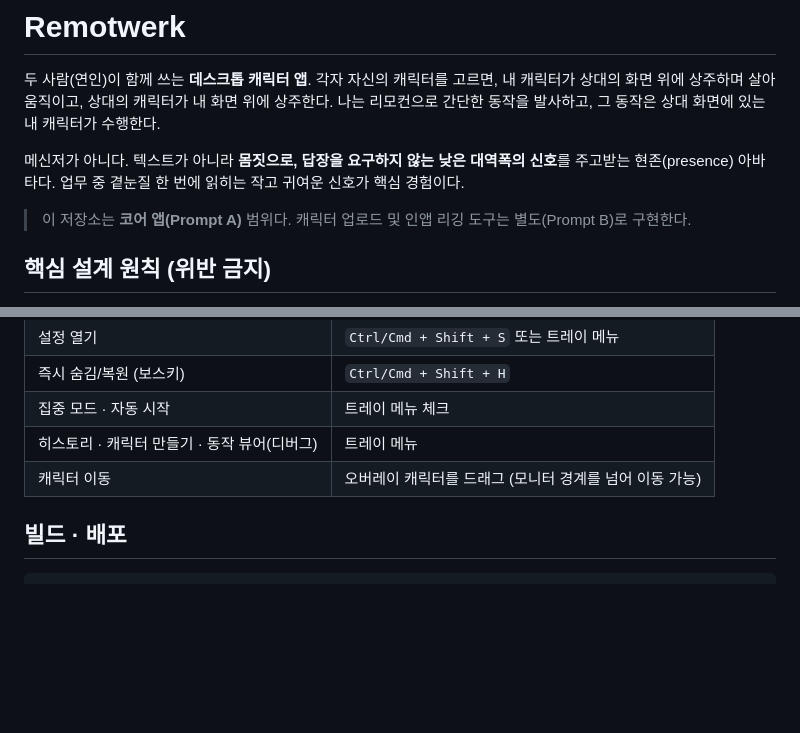
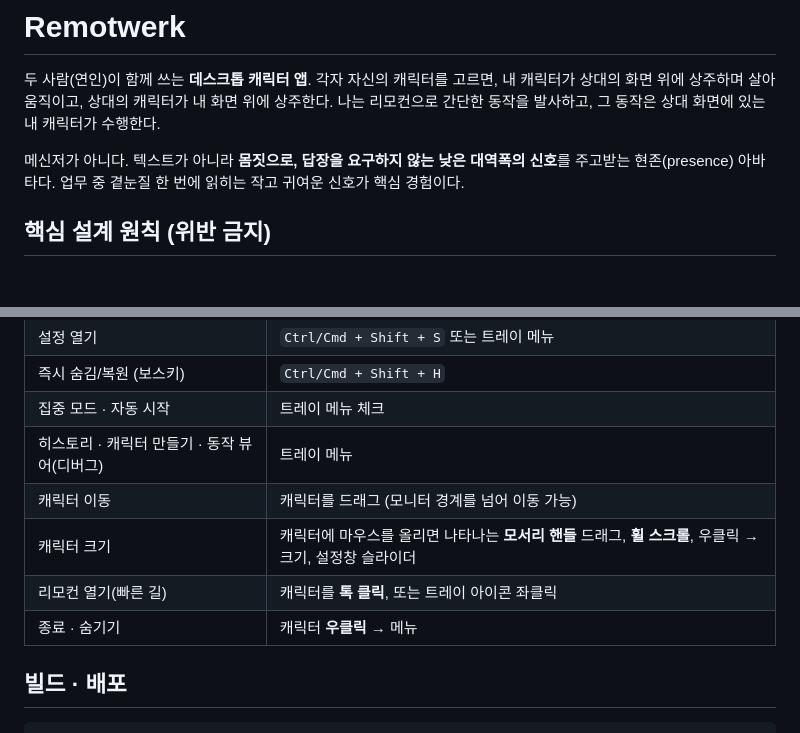
Before and after one commit to stupidpoohh-tech/remotwerk, a Markdown page: README.md, 2 parts joined by grey strips. GitHub-like rendering; blank space fills up the shorter version.

```diff
--- a/README.md
+++ b/README.md
@@ -8,9 +8,6 @@
 메신저가 아니다. 텍스트가 아니라 **몸짓으로, 답장을 요구하지 않는 낮은 대역폭의
 신호**를 주고받는 현존(presence) 아바타다. 업무 중 곁눈질 한 번에 읽히는 작고
 귀여운 신호가 핵심 경험이다.
-
-> 이 저장소는 **코어 앱(Prompt A)** 범위다. 캐릭터 업로드 및 인앱 리깅 도구는
-> 별도(Prompt B)로 구현한다.
 
 ## 핵심 설계 원칙 (위반 금지)
 
@@ -40,7 +37,10 @@ npm start
 | 즉시 숨김/복원 (보스키) | `Ctrl/Cmd + Shift + H` |
 | 집중 모드 · 자동 시작 | 트레이 메뉴 체크 |
 | 히스토리 · 캐릭터 만들기 · 동작 뷰어(디버그) | 트레이 메뉴 |
-| 캐릭터 이동 | 오버레이 캐릭터를 드래그 (모니터 경계를 넘어 이동 가능) |
+| 캐릭터 이동 | 캐릭터를 드래그 (모니터 경계를 넘어 이동 가능) |
+| 캐릭터 크기 | 캐릭터에 마우스를 올리면 나타나는 **모서리 핸들** 드래그, **휠 스크롤**, 우클릭 → 크기, 설정창 슬라이더 |
+| 리모컨 열기(빠른 길) | 캐릭터를 **톡 클릭**, 또는 트레이 아이콘 좌클릭 |
+| 종료 · 숨기기 | 캐릭터 **우클릭** → 메뉴 |
 
 ## 빌드 · 배포
 
```
Also changed, not shown: other parts of README.md (+12 -52 lines).
